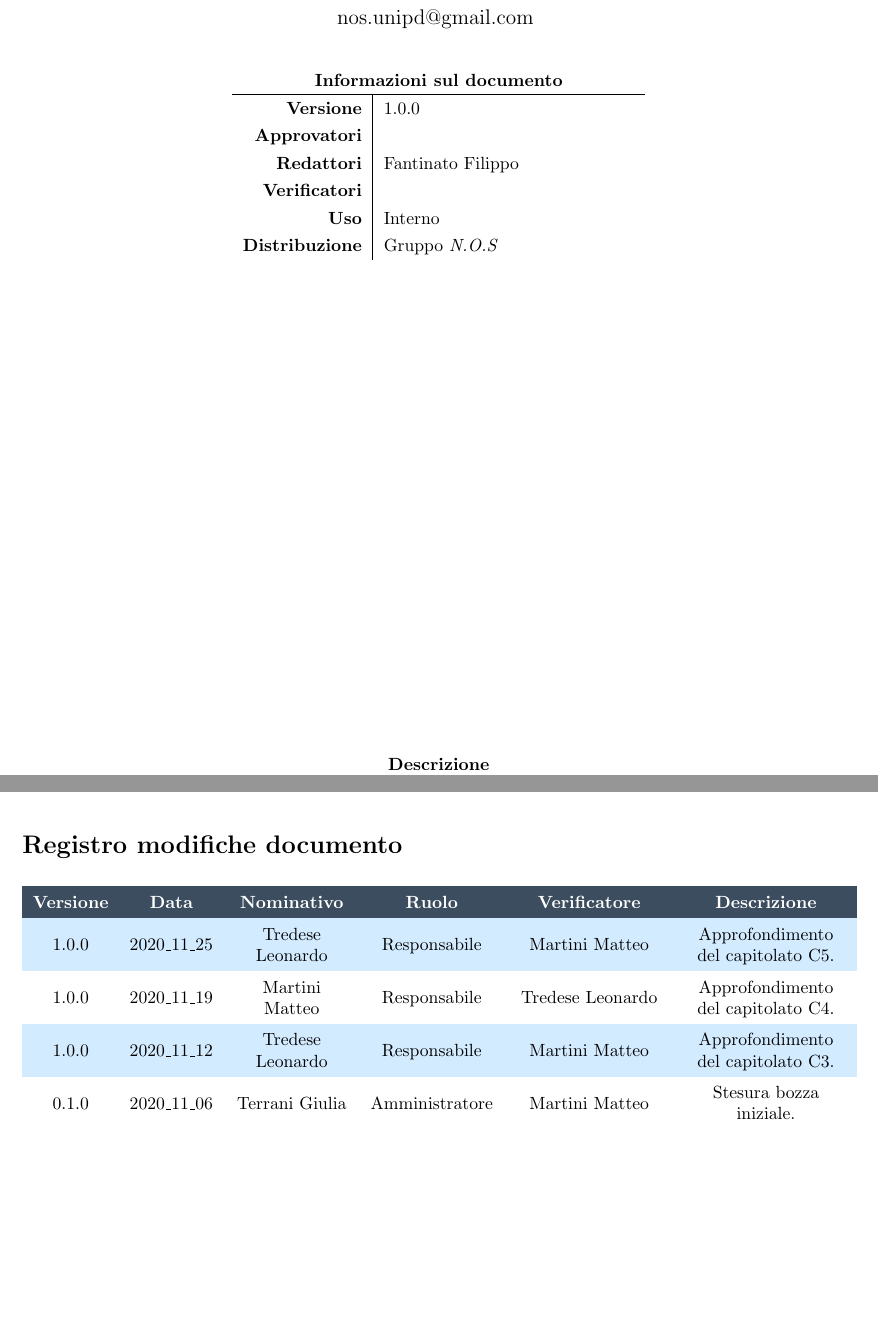
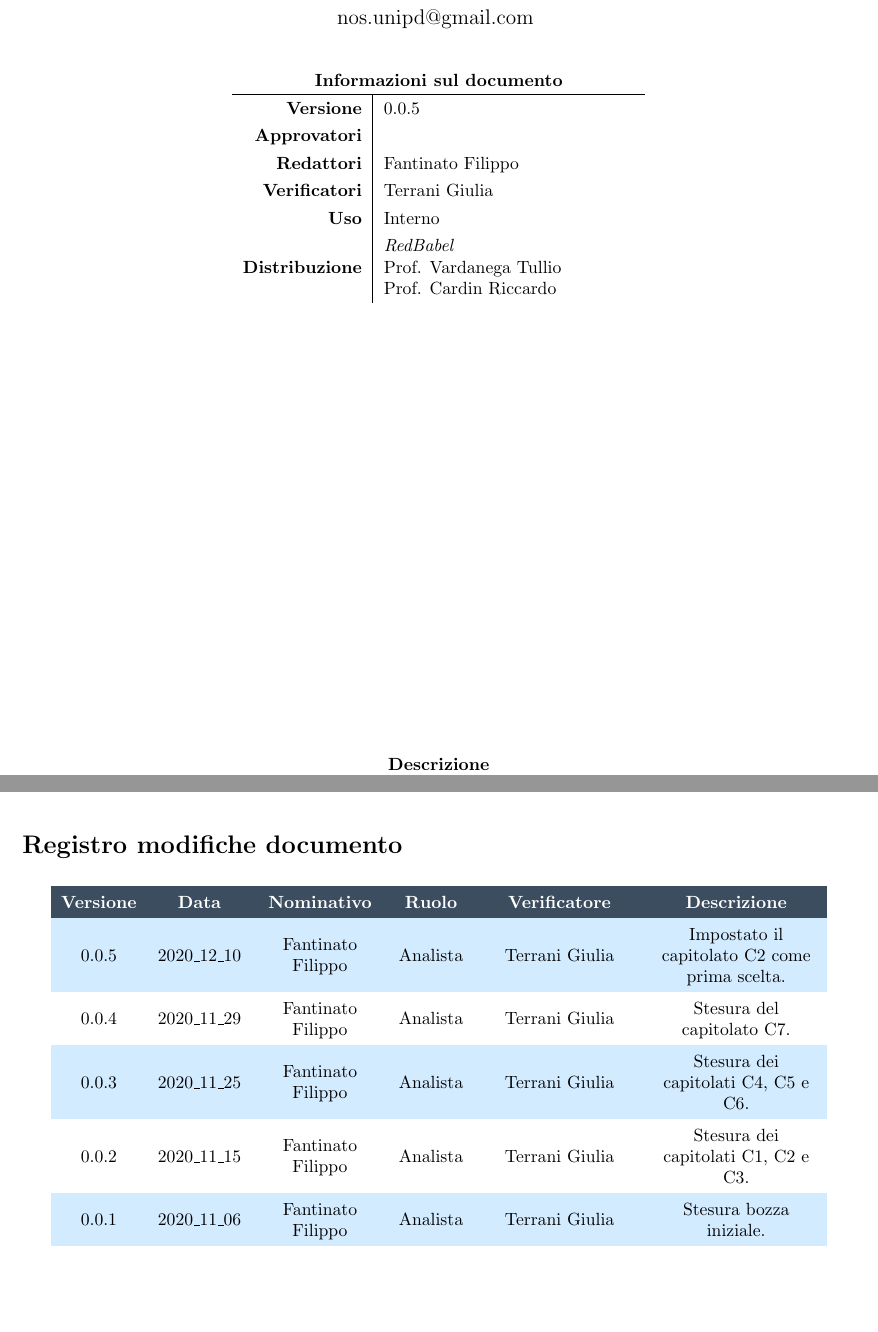
Before and after one commit to NotOnlyStudents/Documentazione, a LaTeX document (DocumentiInterni/StudioDiFattibilita/StudiodiFattibilita.tex, which reads DocumentiInterni/StudioDiFattibilita/Sezioni/Comandi.tex, DocumentiInterni/StudioDiFattibilita/Sezioni/RegistroModifiche.tex): two parts of pages 1 and 2 of 19, joined at a grey line, cut so that both start at the same text, the shorter picture padded with empty space. Compiled offline with pdfLaTeX.

Commit message:
Aggiornato registro modifiche

```diff
--- a/DocumentiInterni/StudioDiFattibilita/Sezioni/Comandi.tex
+++ b/DocumentiInterni/StudioDiFattibilita/Sezioni/Comandi.tex
@@ -1,12 +1,12 @@
 \newcommand{\Titolo}{Studio di Fattibilità}
 
-\newcommand{\Redattori}{Fantinato Filippo}
+\newcommand{\Redattori}{\FF}
 
-\newcommand{\Verificatori}{}
+\newcommand{\Verificatori}{\TG}
 
 \newcommand{\Approvatore}{}
 
-\newcommand{\Distribuzione}{Gruppo \Gruppo{}}
+\newcommand{\Distribuzione}{\Proponente \newline \VT \newline \CR}
 
 \newcommand{\Uso}{Interno}
 
@@ -14,4 +14,4 @@
 
 \newcommand{\pathimg}{../../immagini/N.O.S.jpg}
 
-\newcommand{\Versionedoc}{1.0.0}
+\newcommand{\Versionedoc}{0.0.5}
--- a/DocumentiInterni/StudioDiFattibilita/Sezioni/RegistroModifiche.tex
+++ b/DocumentiInterni/StudioDiFattibilita/Sezioni/RegistroModifiche.tex
@@ -7,21 +7,23 @@
 
 \rowcolor{darkblue}
 
- \textcolor{white}{\textbf{Versione}}&
-    \textcolor{white}{\textbf{Data}}&
-    \textcolor{white}{\textbf{Nominativo}}&
-    \textcolor{white}{\textbf{Ruolo}}&
-    \textcolor{white}{\textbf{Verificatore}}&
+ \textcolor{white}{\textbf{Versione}} &
+    \textcolor{white}{\textbf{Data}} &
+    \textcolor{white}{\textbf{Nominativo}} &
+    \textcolor{white}{\textbf{Ruolo}} &
+    \textcolor{white}{\textbf{Verificatore}} &
     \textcolor{white}{\textbf{Descrizione}}\\
     \endhead
 
-    1.0.0 & 2020\_11\_25 & \TL{} & Responsabile & \MM{} & Approfondimento del capitolato C5.  \\
+    0.0.5 & 2020\_12\_10 & \FF{} & Analista & \TG{} & Impostato il capitolato C2 come prima scelta.  \\
 
-    1.0.0 & 2020\_11\_19 & \MM{} & Responsabile & \TL{} & Approfondimento del capitolato C4.  \\
+    0.0.4 & 2020\_11\_29 & \FF{} & Analista & \TG{} & Stesura del capitolato C7.  \\
 
-    1.0.0 & 2020\_11\_12 & \TL{} & Responsabile & \MM{} & Approfondimento del capitolato C3.  \\
+    0.0.3 & 2020\_11\_25 & \FF{} & Analista & \TG{} & Stesura dei capitolati C4, C5 e C6.  \\
 
-    0.1.0 & 2020\_11\_06 & \TG{} & Amministratore & \MM{} & Stesura bozza iniziale.  \\
+    0.0.2 & 2020\_11\_15 & \FF{} & Analista & \TG{} & Stesura dei capitolati C1, C2 e C3.  \\
+
+    0.0.1 & 2020\_11\_06 & \FF{} & Analista & \TG{} & Stesura bozza iniziale.  \\
 
 \end{longtable}
 }
```
